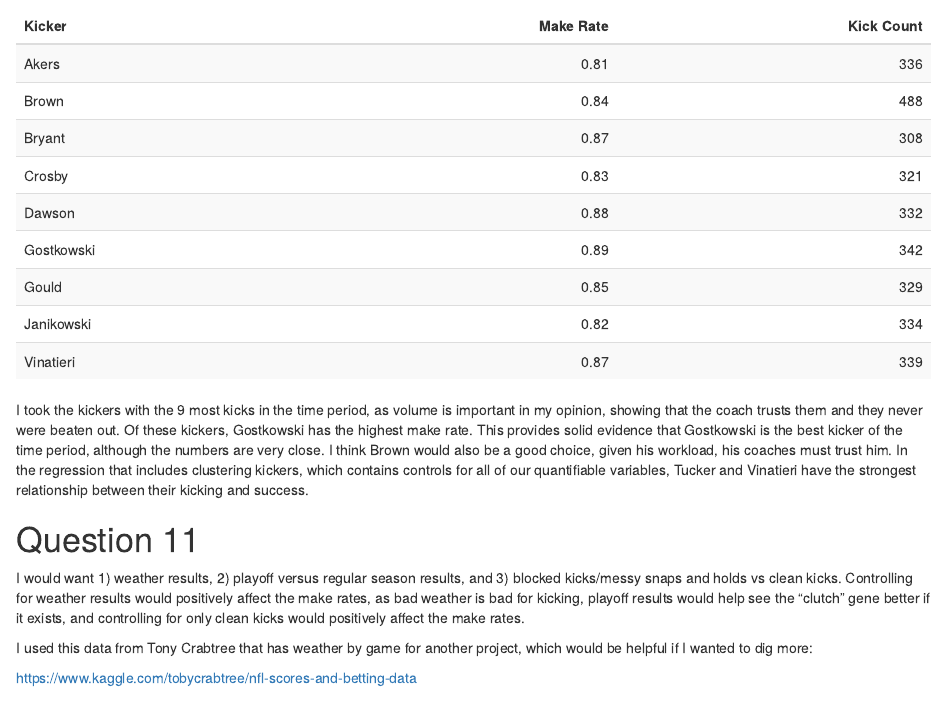
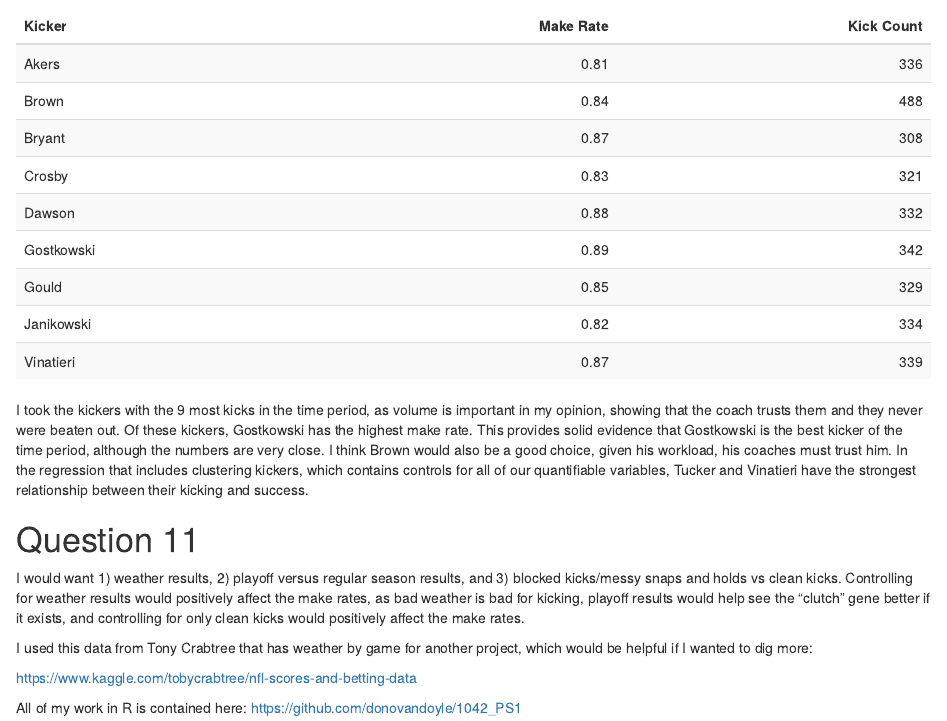
Before and after one commit to donovandoyle/1042_PS1, an R Markdown document (1042_PS1.Rmd): the page in a window 1100 px wide, from 1240 px down. The pictures show the output file 1042_PS1.html that the author committed with the source, opened offline.

Commit message:
Finalized with link

```diff
--- a/1042_PS1.Rmd
+++ b/1042_PS1.Rmd
@@ -151,3 +151,6 @@ I would want 1) weather results, 2) playoff versus regular season results, and 3
 I used this data from Tony Crabtree that has weather by game for another project, which would be helpful if I wanted to dig more:
 
 https://www.kaggle.com/tobycrabtree/nfl-scores-and-betting-data
+
+All of my work in R is contained here:
+https://github.com/donovandoyle/1042_PS1
```
Also changed, not shown: 1042_PS1.html.
